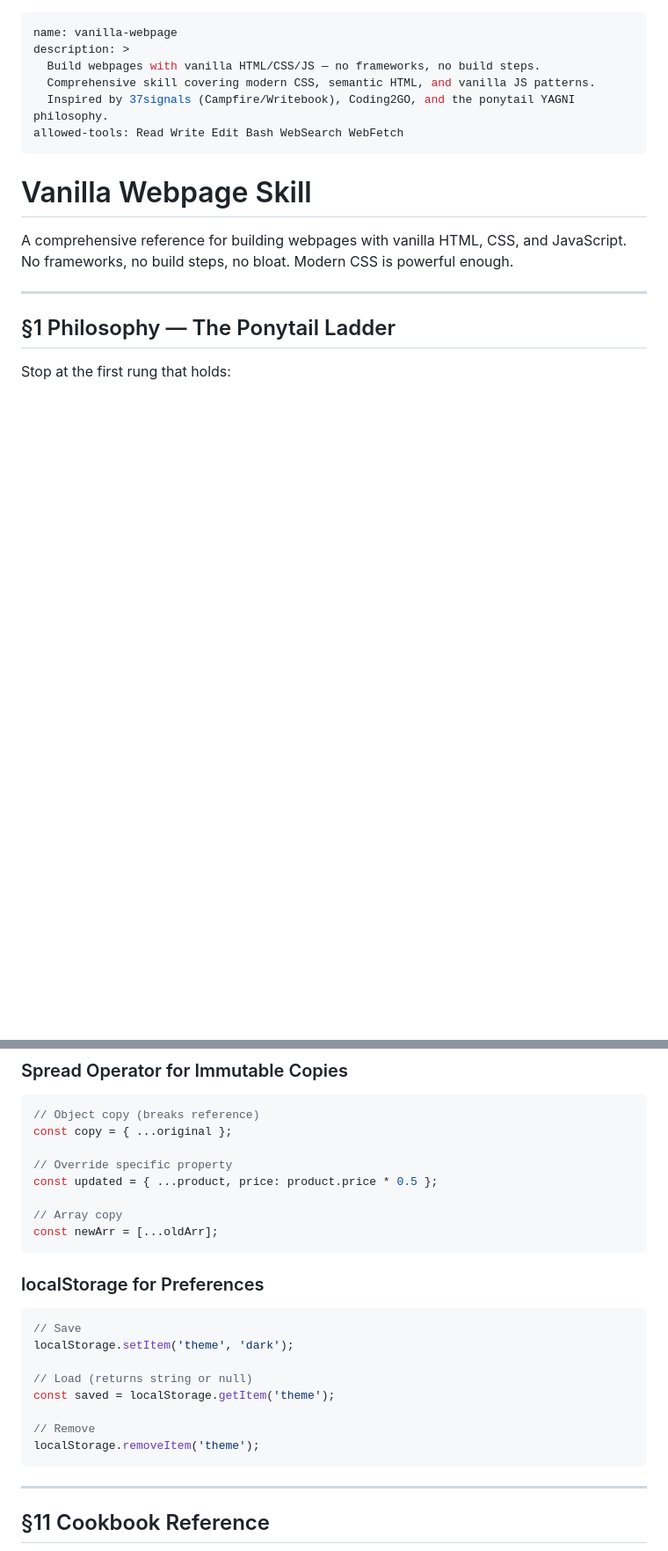
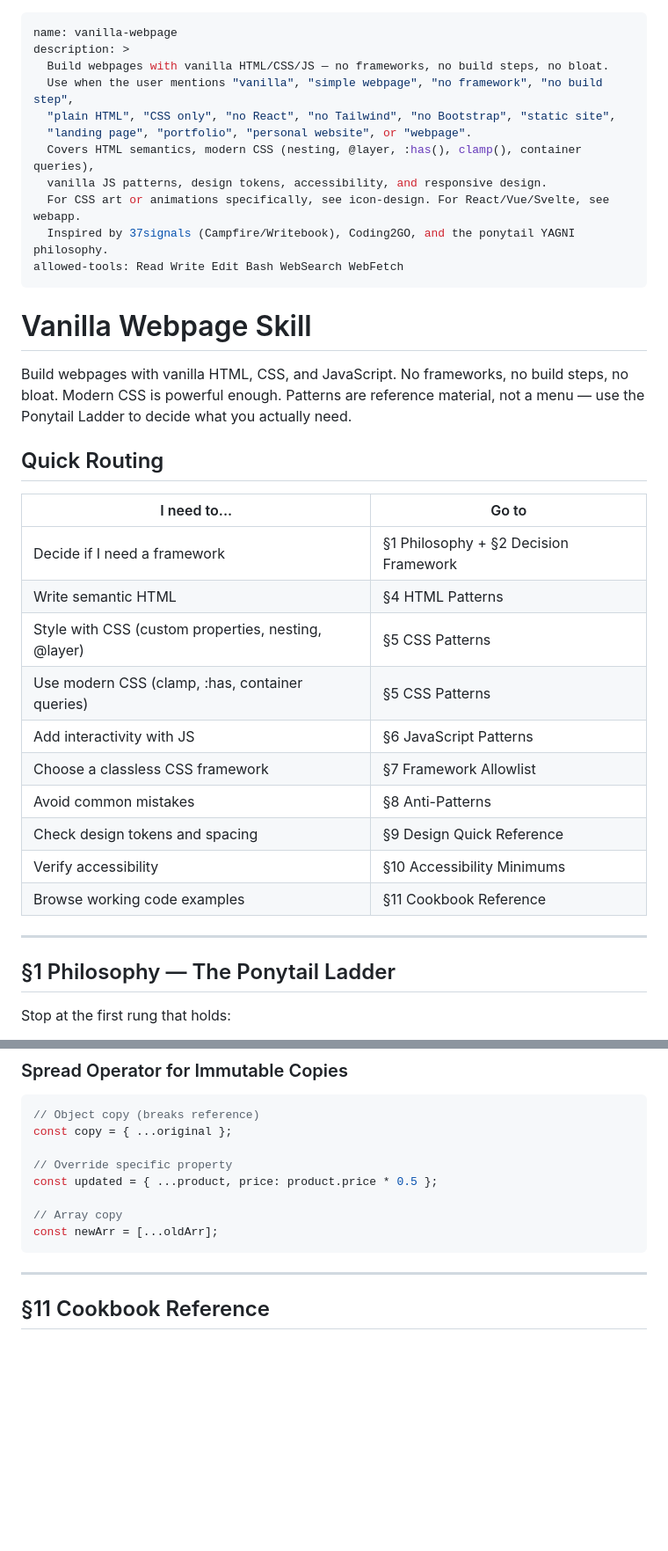
Before and after one commit to yuzu-octopus/simple-webpage, a Markdown page: SKILL.md, 2 parts joined by grey strips. Shown at 88% size. GitHub-like rendering; blank space fills up the shorter version.

````diff
--- a/SKILL.md
+++ b/SKILL.md
@@ -1,15 +1,35 @@
 ---
 name: vanilla-webpage
 description: >
-  Build webpages with vanilla HTML/CSS/JS — no frameworks, no build steps.
-  Comprehensive skill covering modern CSS, semantic HTML, and vanilla JS patterns.
+  Build webpages with vanilla HTML/CSS/JS — no frameworks, no build steps, no bloat.
+  Use when the user mentions "vanilla", "simple webpage", "no framework", "no build step",
+  "plain HTML", "CSS only", "no React", "no Tailwind", "no Bootstrap", "static site",
+  "landing page", "portfolio", "personal website", or "webpage".
+  Covers HTML semantics, modern CSS (nesting, @layer, :has(), clamp(), container queries),
+  vanilla JS patterns, design tokens, accessibility, and responsive design.
+  For CSS art or animations specifically, see icon-design. For React/Vue/Svelte, see webapp.
   Inspired by 37signals (Campfire/Writebook), Coding2GO, and the ponytail YAGNI philosophy.
 allowed-tools: Read Write Edit Bash WebSearch WebFetch
 ---
 
 # Vanilla Webpage Skill
 
-A comprehensive reference for building webpages with vanilla HTML, CSS, and JavaScript. No frameworks, no build steps, no bloat. Modern CSS is powerful enough.
+Build webpages with vanilla HTML, CSS, and JavaScript. No frameworks, no build steps, no bloat. Modern CSS is powerful enough. Patterns are reference material, not a menu — use the Ponytail Ladder to decide what you actually need.
+
+## Quick Routing
+
+| I need to... | Go to |
+|---|---|
+| Decide if I need a framework | §1 Philosophy + §2 Decision Framework |
+| Write semantic HTML | §4 HTML Patterns |
+| Style with CSS (custom properties, nesting, @layer) | §5 CSS Patterns |
+| Use modern CSS (clamp, :has, container queries) | §5 CSS Patterns |
+| Add interactivity with JS | §6 JavaScript Patterns |
+| Choose a classless CSS framework | §7 Framework Allowlist |
+| Avoid common mistakes | §8 Anti-Patterns |
+| Check design tokens and spacing | §9 Design Quick Reference |
+| Verify accessibility | §10 Accessibility Minimums |
+| Browse working code examples | §11 Cookbook Reference |
 
 ---
 
@@ -1214,19 +1290,6 @@ const updated = { ...product, price: product.price * 0.5 };
 const newArr = [...oldArr];
 ```
 
-### localStorage for Preferences
-
-```javascript
-// Save
-localStorage.setItem('theme', 'dark');
-
-// Load (returns string or null)
-const saved = localStorage.getItem('theme');
-
-// Remove
-localStorage.removeItem('theme');
-```
-
 ---
 
 ## §11 Cookbook Reference
````
Also changed, not shown: other parts of SKILL.md (+101 -45 lines).
